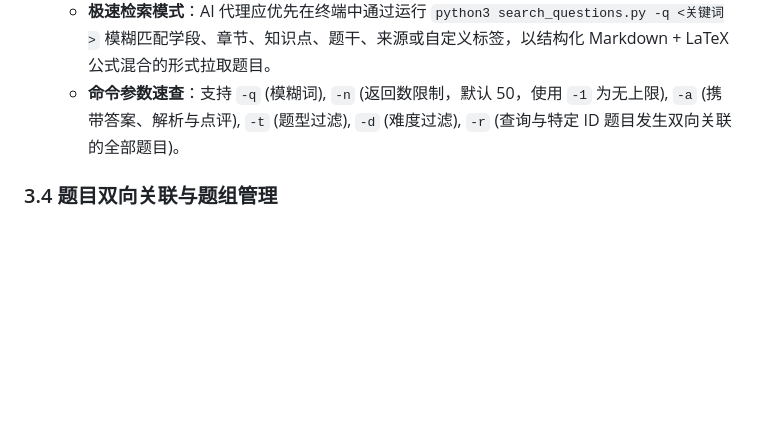
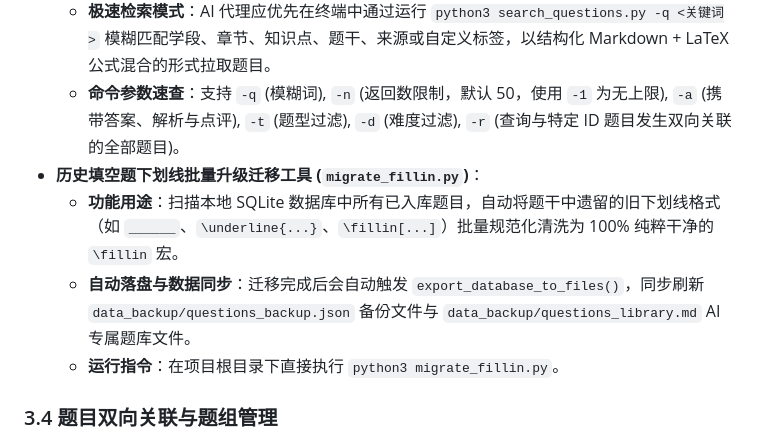
Before and after one commit to ccccsssssyyyyyy/xiaochen-math-treasure, a Markdown page: AGENTS.md, the part around the change. Drawn GitHub-style; blank space fills up the shorter version.

Commit message:
docs: add migrate_fillin.py documentation to AGENTS.md and CLAUDE.md

```diff
--- a/AGENTS.md
+++ b/AGENTS.md
@@ -82,6 +82,10 @@
   - **高可用终端交互**：为了在编写教案、备课或课件时让 AI（如 Claude Code, Cursor 等）能极速、大容量地访问本地题库并摆脱读取大文件的性能瓶颈，系统在根目录提供了一个高能 CLI 检索工具 `search_questions.py`。
   - **极速检索模式**：AI 代理应优先在终端中通过运行 `python3 search_questions.py -q <关键词>` 模糊匹配学段、章节、知识点、题干、来源或自定义标签，以结构化 Markdown + LaTeX 公式混合的形式拉取题目。
   - **命令参数速查**：支持 `-q` (模糊词), `-n` (返回数限制，默认 50，使用 `-1` 为无上限), `-a` (携带答案、解析与点评), `-t` (题型过滤), `-d` (难度过滤), `-r` (查询与特定 ID 题目发生双向关联的全部题目)。
+- **历史填空题下划线批量升级迁移工具 (`migrate_fillin.py`)**：
+  - **功能用途**：扫描本地 SQLite 数据库中所有已入库题目，自动将题干中遗留的旧下划线格式（如 `______`、`\underline{...}`、`\fillin[...]`）批量规范化清洗为 100% 纯粹干净的 `\fillin` 宏。
+  - **自动落盘与数据同步**：迁移完成后会自动触发 `export_database_to_files()`，同步刷新 `data_backup/questions_backup.json` 备份文件与 `data_backup/questions_library.md` AI 专属题库文件。
+  - **运行指令**：在项目根目录下直接执行 `python3 migrate_fillin.py`。
 
 ### 3.4 题目双向关联与题组管理
 - **关联机制**：系统通过 `association_group_id` 对题目发生双向关联（如变式题、一题多问的子母题）。
```
Also changed, not shown: CLAUDE.md (+4 -0 lines).
